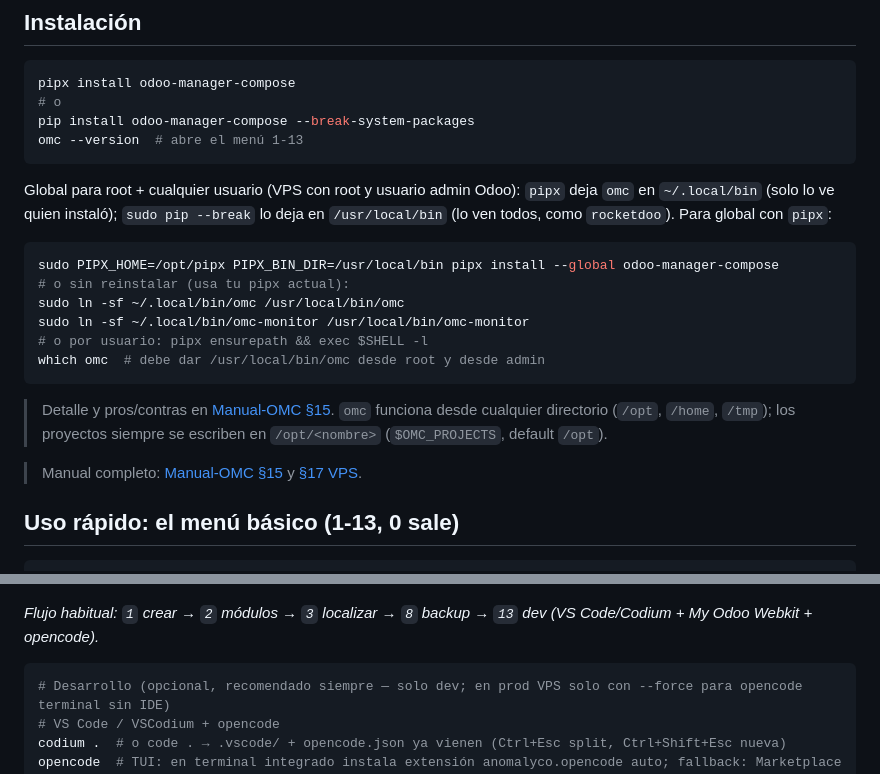
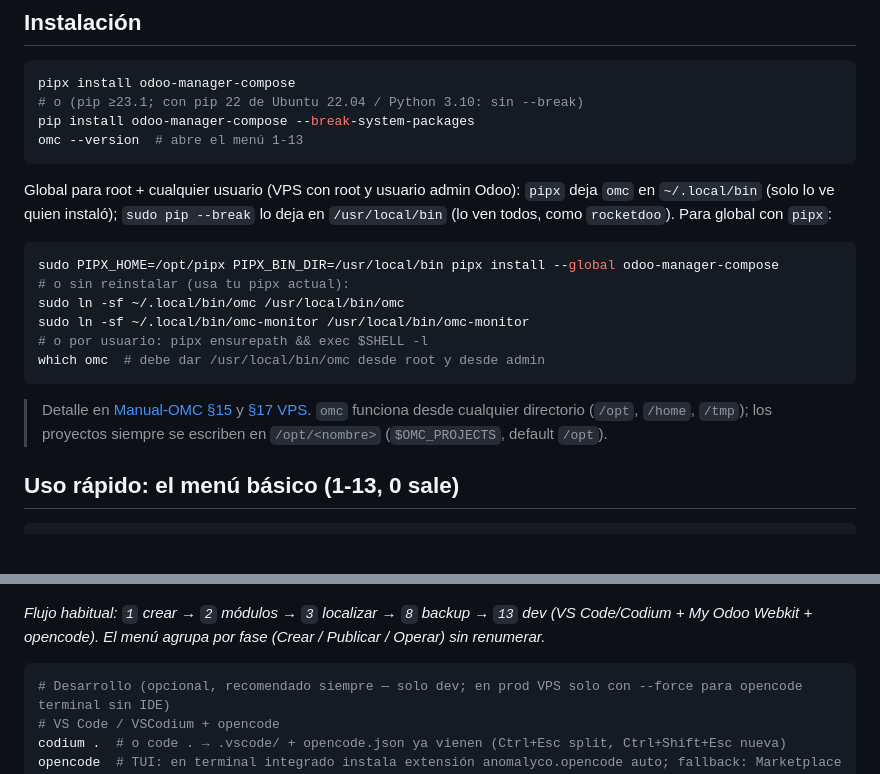
Before and after one commit to berisoft-arg/odoo-manager-compose, a Markdown page: README.md, 2 parts joined by grey strips. Drawn GitHub-style; blank space fills up the shorter version.

Commit message:
Docs: ancla §13, pip 22 sin --break, versión 1.1.4, menú agrupado, staging explícito

````diff
--- a/README.md
+++ b/README.md
@@ -40,7 +40,7 @@ Python 3.10+, Git, Docker con plugin compose. Para repos privados en https:
 
 ```bash
 pipx install odoo-manager-compose
-# o
+# o (pip ≥23.1; con pip 22 de Ubuntu 22.04 / Python 3.10: sin --break)
 pip install odoo-manager-compose --break-system-packages
 omc --version  # abre el menú 1-13
 ```
@@ -58,11 +58,9 @@ sudo ln -sf ~/.local/bin/omc-monitor /usr/local/bin/omc-monitor
 which omc  # debe dar /usr/local/bin/omc desde root y desde admin
 ```
 
-> Detalle y pros/contras en [Manual-OMC §15](Manual-OMC.md#15-instalación-venv-sin-docker).
+> Detalle en [Manual-OMC §15](Manual-OMC.md#15-instalación-venv-sin-docker) y [§17 VPS](Manual-OMC.md#17-vps-producción).
 > `omc` funciona desde cualquier directorio (`/opt`, `/home`, `/tmp`); los proyectos
 > siempre se escriben en `/opt/<nombre>` (`$OMC_PROJECTS`, default `/opt`).
-
-> Manual completo: [Manual-OMC §15](Manual-OMC.md#15-instalación-venv-sin-docker) y [§17 VPS](Manual-OMC.md#17-vps-producción).
 
 ## Uso rápido: el menú básico (1-13, 0 sale)
 
@@ -72,7 +70,7 @@ omc                 # abre el menú
 
 ![Menú principal OMC — opciones 1-13 y 0 Salir](assets/images/menu.png)
 
-*Flujo habitual: `1` crear → `2` módulos → `3` localizar → `8` backup → `13` dev (VS Code/Codium + My Odoo Webkit + opencode).*
+*Flujo habitual: `1` crear → `2` módulos → `3` localizar → `8` backup → `13` dev (VS Code/Codium + My Odoo Webkit + opencode). El menú agrupa por fase (Crear / Publicar / Operar) sin renumerar.*
 
 ```bash
 # Desarrollo (opcional, recomendado siempre — solo dev; en prod VPS solo con --force para opencode terminal sin IDE)
````
Also changed, not shown: CHANGELOG.md (+2 -0 lines), Manual-OMC.md (+8 -7 lines).
